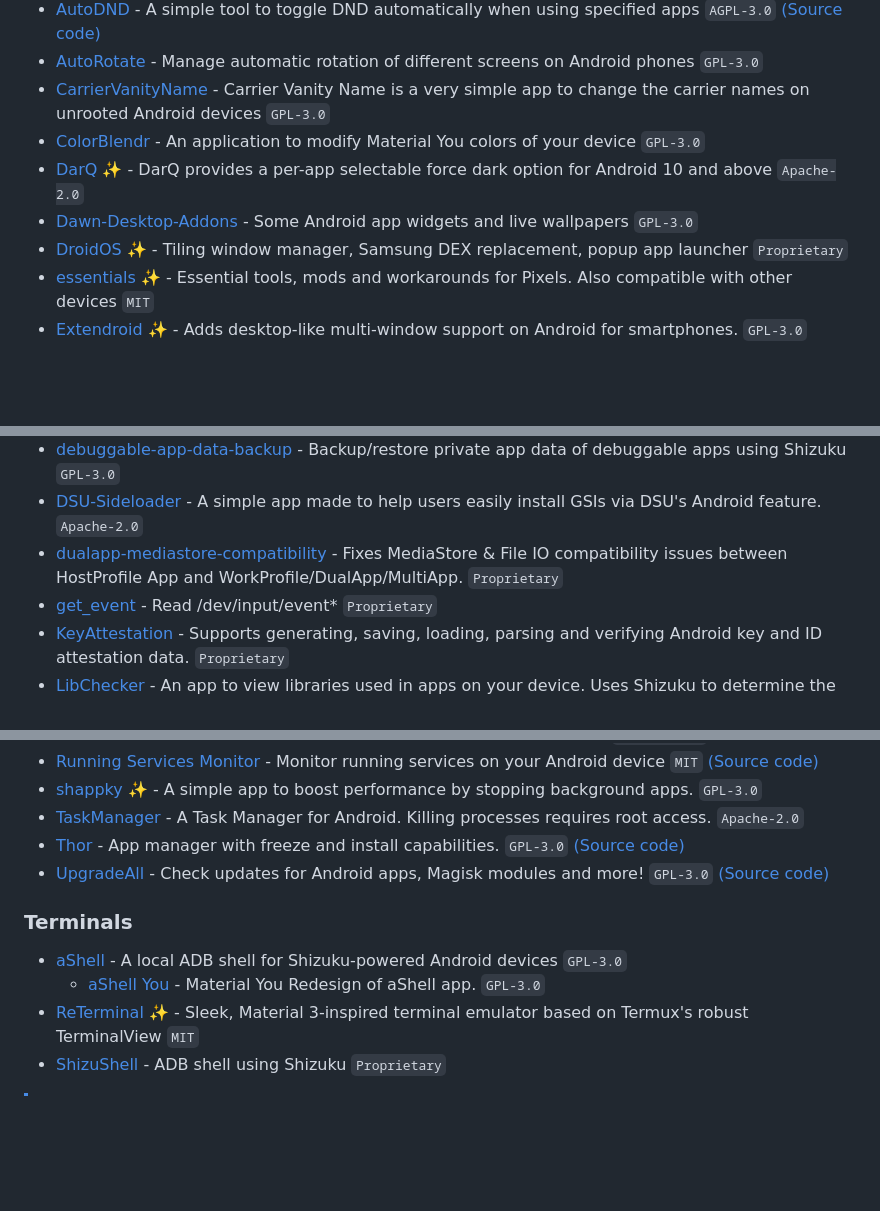
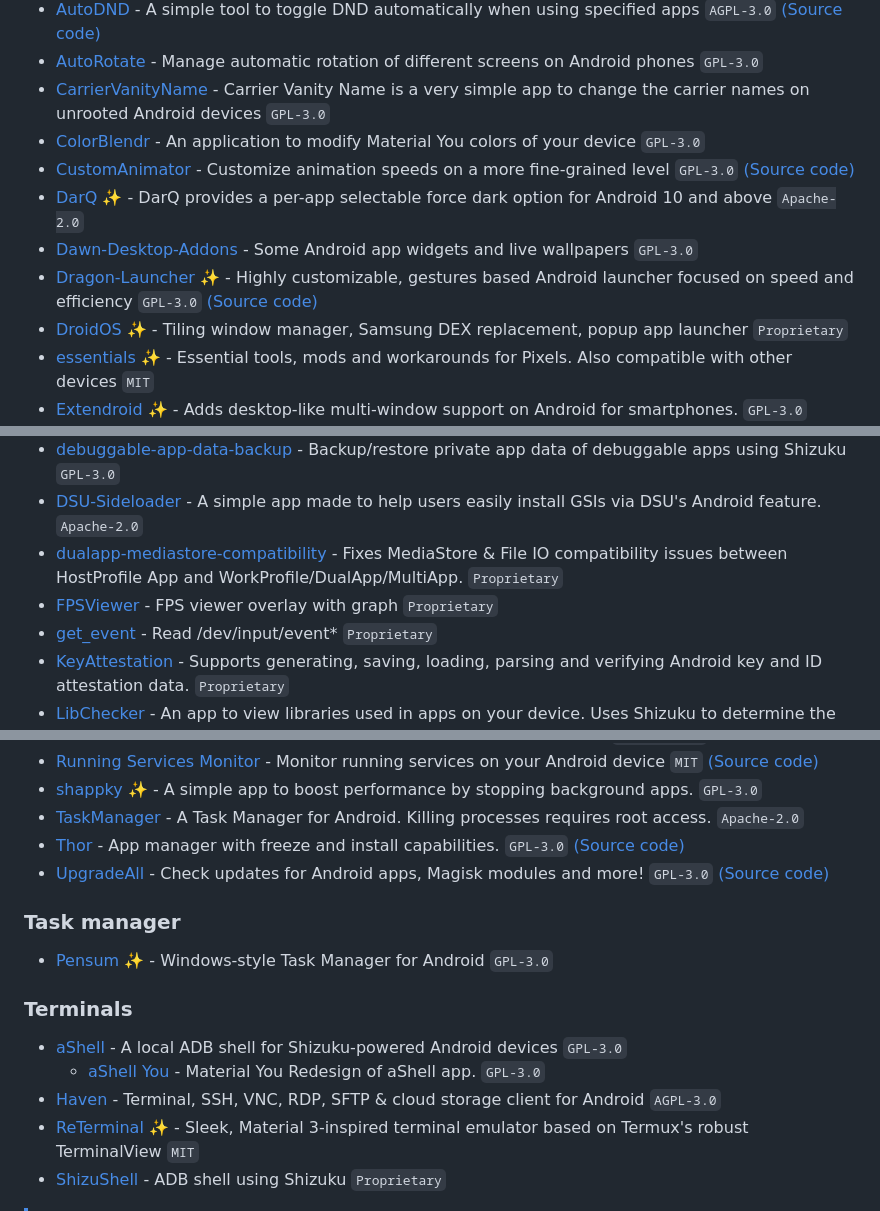
Before and after one commit to timschneeb/awesome-shizuku, a Markdown page: README.md, 3 parts joined by grey strips. Drawn GitHub-style; blank space fills up the shorter version.

```diff
--- a/README.md
+++ b/README.md
@@ -107,8 +108,10 @@ Pull requests are welcome. See [Contributing](CONTRIBUTING.md) for hints.
 * [AutoRotate](https://github.com/eiyooooo/AutoRotate) - Manage automatic rotation of different screens on Android phones `GPL-3.0`
 * [CarrierVanityName](https://github.com/nullbytepl/CarrierVanityName) - Carrier Vanity Name is a very simple app to change the carrier names on unrooted Android devices `GPL-3.0`
 * [ColorBlendr](https://github.com/Mahmud0808/ColorBlendr) - An application to modify Material You colors of your device `GPL-3.0`
+* [CustomAnimator](https://play.google.com/store/apps/details?id=com.arslan.customanimator) - Customize animation speeds on a more fine-grained level `GPL-3.0` [(Source code)](https://github.com/AhmetCanArslan/CustomAnimator)
 * [DarQ](https://github.com/KieronQuinn/DarQ) ✨ - DarQ provides a per-app selectable force dark option for Android 10 and above `Apache-2.0`
 * [Dawn-Desktop-Addons](https://github.com/Dawncraft/Dawn-Desktop-Addons) - Some Android app widgets and live wallpapers `GPL-3.0`
+* [Dragon-Launcher](https://f-droid.org/packages/org.elnix.dragonlauncher/) ✨ - Highly customizable, gestures based Android launcher focused on speed and efficiency `GPL-3.0` [(Source code)](https://github.com/Elnix90/Dragon-Launcher)
 * [DroidOS](https://github.com/Katsuyamaki/DroidOS) ✨ - Tiling window manager, Samsung DEX replacement, popup app launcher `Proprietary`
 * [essentials](https://github.com/sameerasw/essentials) ✨ - Essential tools, mods and workarounds for Pixels. Also compatible with other devices `MIT`
 * [Extendroid](https://github.com/legendsayantan/Extendroid) ✨ - Adds desktop-like multi-window support on Android for smartphones. `GPL-3.0`
@@ -139,6 +145,7 @@ Pull requests are welcome. See [Contributing](CONTRIBUTING.md) for hints.
 * [debuggable-app-data-backup](https://github.com/timschneeb/debuggable-app-data-backup) - Backup/restore private app data of debuggable apps using Shizuku `GPL-3.0`
 * [DSU-Sideloader](https://github.com/VegaBobo/DSU-Sideloader) - A simple app made to help users easily install GSIs via DSU's Android feature. `Apache-2.0`
 * [dualapp-mediastore-compatibility](https://github.com/kaedea/dualapp-mediastore-compatibility) - Fixes MediaStore & File IO compatibility issues between HostProfile App and WorkProfile/DualApp/MultiApp. `Proprietary`
+* [FPSViewer](https://github.com/binhmod/FPSViewer) - FPS viewer overlay with graph `Proprietary`
 * [get_event](https://github.com/lalakii/get_event) - Read /dev/input/event*  `Proprietary`
 * [KeyAttestation](https://github.com/vvb2060/KeyAttestation) - Supports generating, saving, loading, parsing and verifying Android key and ID attestation data. `Proprietary`
 * [LibChecker](https://github.com/LibChecker/LibChecker) - An app to view libraries used in apps on your device. Uses Shizuku to determine the installation source of other apps. `Apache-2.0`
@@ -328,10 +342,15 @@ Pull requests are welcome. See [Contributing](CONTRIBUTING.md) for hints.
 * [Thor](https://play.google.com/store/apps/details?id=com.valhalla.thor) - App manager with freeze and install capabilities. `GPL-3.0`  [(Source code)](https://github.com/trinadhthatakula/Thor)
 * [UpgradeAll](https://f-droid.org/packages/net.xzos.upgradeall/) - Check updates for Android apps, Magisk modules and more! `GPL-3.0` [(Source code)](https://github.com/DUpdateSystem/UpgradeAll)
 
+### Task manager
+
+* [Pensum](https://github.com/troikoss/Pensum) ✨ - Windows-style Task Manager for Android `GPL-3.0`
+
 ### Terminals
 
 * [aShell](https://gitlab.com/sunilpaulmathew/ashell) - A local ADB shell for Shizuku-powered Android devices `GPL-3.0`
   * [aShell You](https://github.com/DP-Hridayan/aShellYou) - Material You Redesign of aShell app. `GPL-3.0`
+* [Haven](https://f-droid.org/packages/sh.haven.app) - Terminal, SSH, VNC, RDP, SFTP & cloud storage client for Android `AGPL-3.0`
 * [ReTerminal](https://github.com/RohitKushvaha01/ReTerminal) ✨ - Sleek, Material 3-inspired terminal emulator based on Termux's robust TerminalView `MIT`
 * [ShizuShell](https://play.google.com/store/apps/details?id=com.noxinfinity.shell) - ADB shell using Shizuku `Proprietary`
 
```
Also changed, not shown: other parts of README.md (+13 -1 lines).
